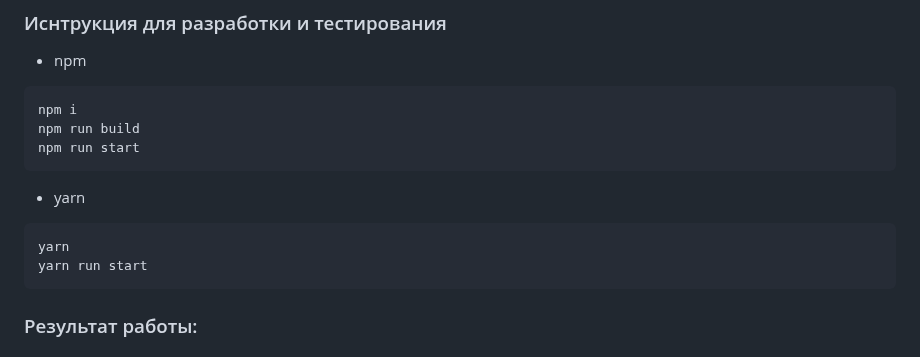
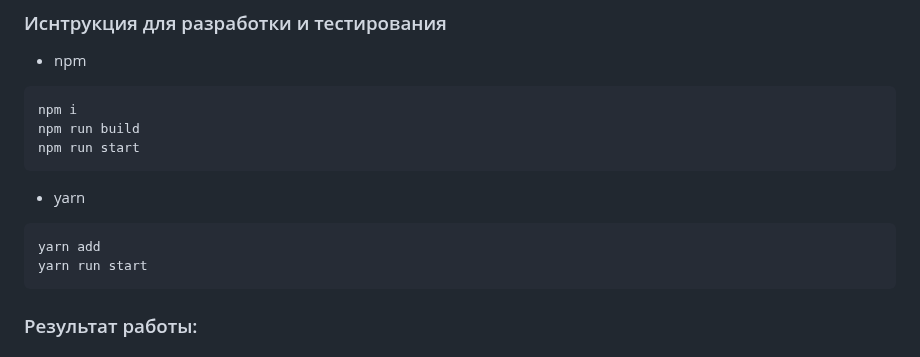
Before and after one commit to ParamonovIvan/Bookshop_PJ-08, a Markdown page: README.md, the part around the change. GitHub-like rendering.

````diff
--- a/README.md
+++ b/README.md
@@ -141,7 +141,7 @@ npm run start
 + yarn
 
 ```
-yarn
+yarn add
 yarn run start
 ```
 
````
